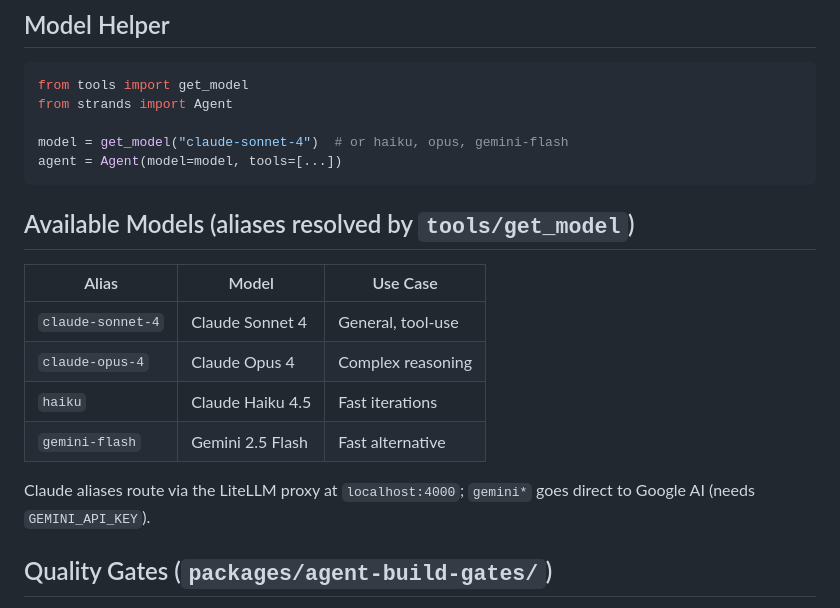
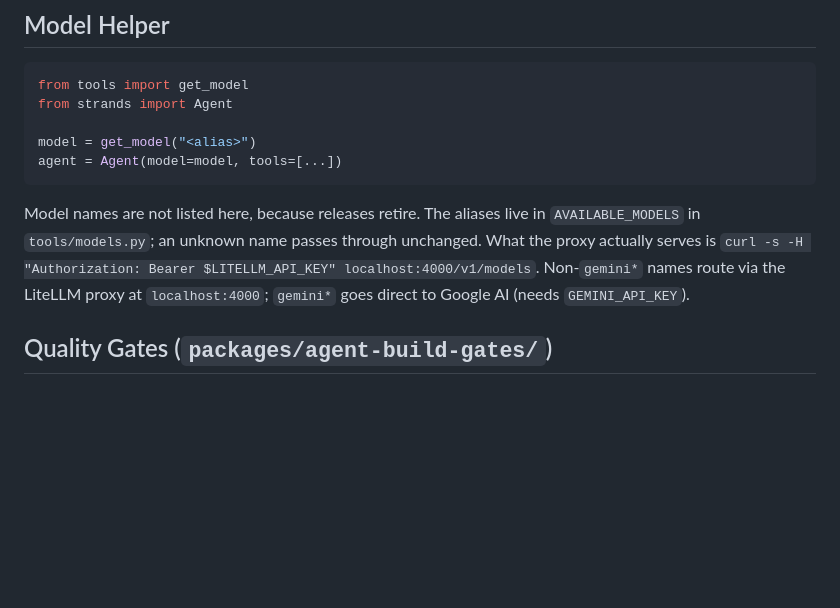
Before and after one commit to snymanpaul/aws_agent_1, a Markdown page: CLAUDE.md, the part around the change. GitHub-like rendering; blank space fills up the shorter version.

Commit message:
Stop pinning model releases in CLAUDE.md
The alias table named claude-opus-4 after the model was retired. Point at
AVAILABLE_MODELS in tools/models.py and the proxy's /v1/models instead, so
the file cannot go stale when a release retires.

````diff
--- a/CLAUDE.md
+++ b/CLAUDE.md
@@ -73,20 +73,15 @@ packages/agent-build-gates/  # the quality gates, extracted as an installable pa
 from tools import get_model
 from strands import Agent
 
-model = get_model("claude-sonnet-4")  # or haiku, opus, gemini-flash
+model = get_model("<alias>")
 agent = Agent(model=model, tools=[...])
 ```
 
-## Available Models (aliases resolved by `tools/get_model`)
-
-| Alias | Model | Use Case |
-|-------|-------|----------|
-| `claude-sonnet-4` | Claude Sonnet 4 | General, tool-use |
-| `claude-opus-4` | Claude Opus 4 | Complex reasoning |
-| `haiku` | Claude Haiku 4.5 | Fast iterations |
-| `gemini-flash` | Gemini 2.5 Flash | Fast alternative |
-
-Claude aliases route via the LiteLLM proxy at `localhost:4000`; `gemini*` goes direct to Google AI (needs `GEMINI_API_KEY`).
+Model names are not listed here, because releases retire. The aliases live in
+`AVAILABLE_MODELS` in `tools/models.py`; an unknown name passes through unchanged. What the
+proxy actually serves is `curl -s -H "Authorization: Bearer $LITELLM_API_KEY" localhost:4000/v1/models`.
+Non-`gemini*` names route via the LiteLLM proxy at `localhost:4000`; `gemini*` goes direct to
+Google AI (needs `GEMINI_API_KEY`).
 
 ## Quality Gates (`packages/agent-build-gates/`)
 
````
